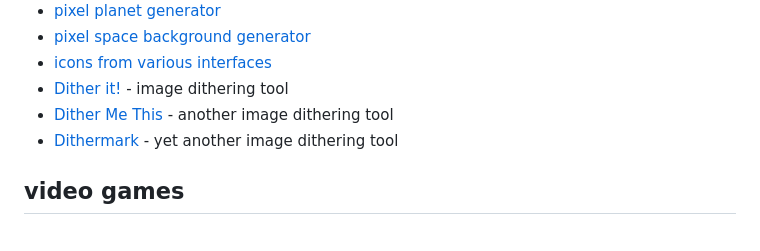
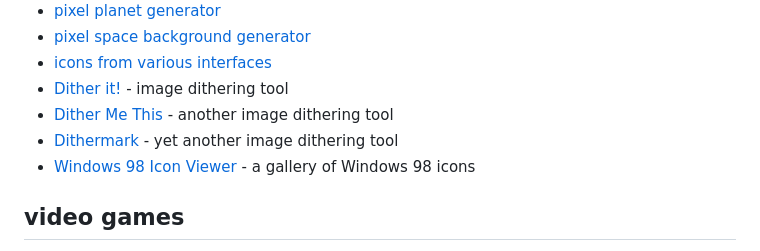
Before and after one commit to tencurse/neocities, a Markdown page: src/resources/index.md, the part around the change. Rendered like a GitHub page.

Commit message:
Add links

```diff
--- a/src/resources/index.md
+++ b/src/resources/index.md
@@ -27,6 +27,7 @@ parent: /
 - [Dither it!](https://ditherit.com/) - image dithering tool
 - [Dither Me This](https://doodad.dev/dither-me-this/) - another image dithering tool
 - [Dithermark](https://app.dithermark.com) - yet another image dithering tool
+- [Windows 98 Icon Viewer](https://win98icons.alexmeub.com/) - a gallery of Windows 98 icons
 
 ## video games
 
```
